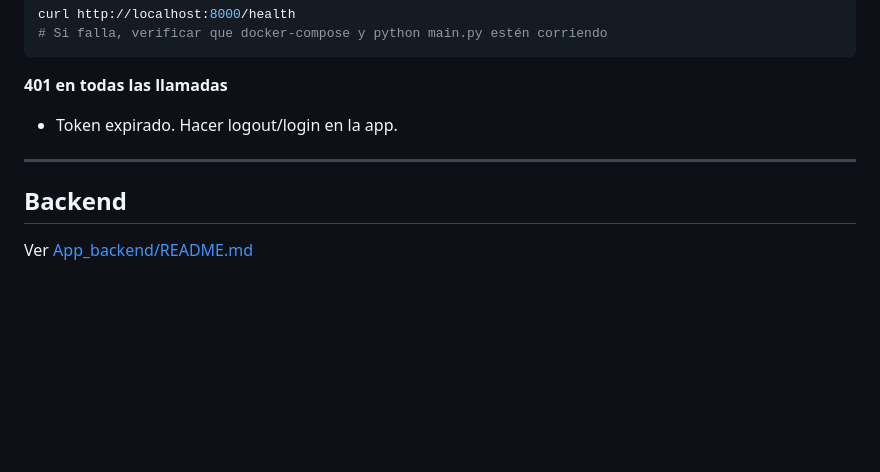
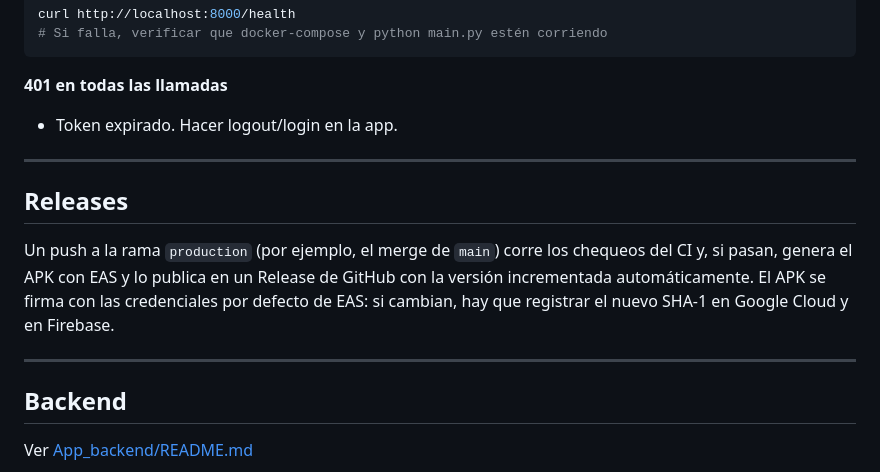
Before and after one commit to Smart-Inventory-App/App_Frontend, a Markdown page: README.md, the part around the change. Drawn GitHub-style; blank space fills up the shorter version.

```diff
--- a/README.md
+++ b/README.md
@@ -228,6 +228,12 @@ curl http://localhost:8000/health
 
 ---
 
+## Releases
+
+Un push a la rama `production` (por ejemplo, el merge de `main`) corre los chequeos del CI y, si pasan, genera el APK con EAS y lo publica en un Release de GitHub con la versión incrementada automáticamente. El APK se firma con las credenciales por defecto de EAS: si cambian, hay que registrar el nuevo SHA-1 en Google Cloud y en Firebase.
+
+---
+
 ## Backend
 
 Ver [App_backend/README.md](../App_backend/README.md)
```
